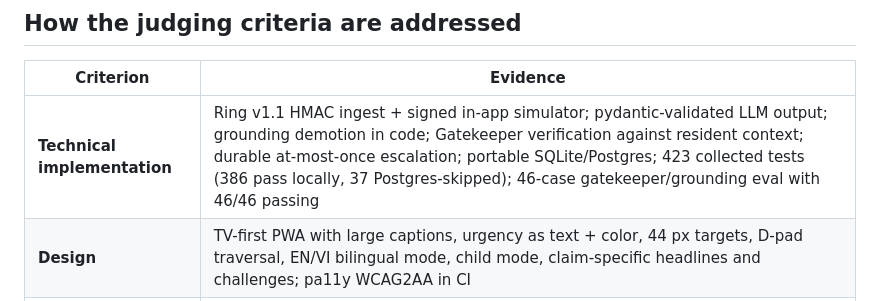
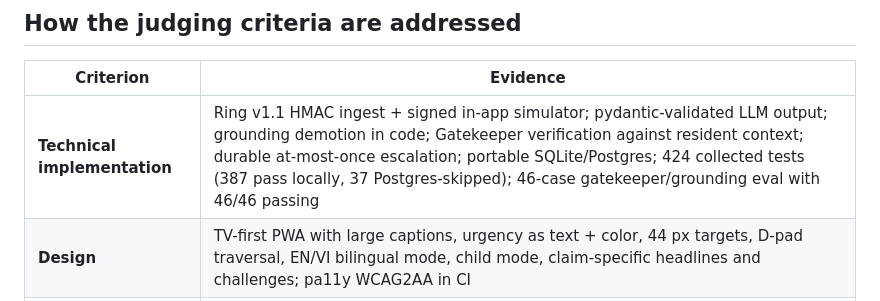
Before and after one commit to duynguyendang/aws-access-bell, a Markdown page: docs/SUBMISSION.md, the part around the change. Drawn GitHub-style.

```diff
--- a/docs/SUBMISSION.md
+++ b/docs/SUBMISSION.md
@@ -57,7 +57,7 @@ See [AWS.md](AWS.md) for exactly what was and was not run.
 
 | Criterion | Evidence |
 |---|---|
-| **Technical implementation** | Ring v1.1 HMAC ingest + signed in-app simulator; pydantic-validated LLM output; grounding demotion in code; Gatekeeper verification against resident context; durable at-most-once escalation; portable SQLite/Postgres; 423 collected tests (386 pass locally, 37 Postgres-skipped); 46-case gatekeeper/grounding eval with 46/46 passing |
+| **Technical implementation** | Ring v1.1 HMAC ingest + signed in-app simulator; pydantic-validated LLM output; grounding demotion in code; Gatekeeper verification against resident context; durable at-most-once escalation; portable SQLite/Postgres; 424 collected tests (387 pass locally, 37 Postgres-skipped); 46-case gatekeeper/grounding eval with 46/46 passing |
 | **Design** | TV-first PWA with large captions, urgency as text + color, 44 px targets, D-pad traversal, EN/VI bilingual mode, child mode, claim-specific headlines and challenges; pa11y WCAG2AA in CI |
 | **Potential impact** | Built for a specific, underserved user (deaf/hard-of-hearing older adults living alone); addresses imposter scams with a measurable gate rather than a friendly guess; FTC 2024 data on imposter losses cited in the README |
 | **Quality of the idea** | The differentiator is not another camera feed or captioning layer: it is **claim adjudication** against what the resident scheduled. The Gatekeeper is visible in the headline, not buried in settings |
```
Also changed, not shown: README.md (+1 -1 lines), docs/ARCHITECTURE.md (+1 -1 lines).
